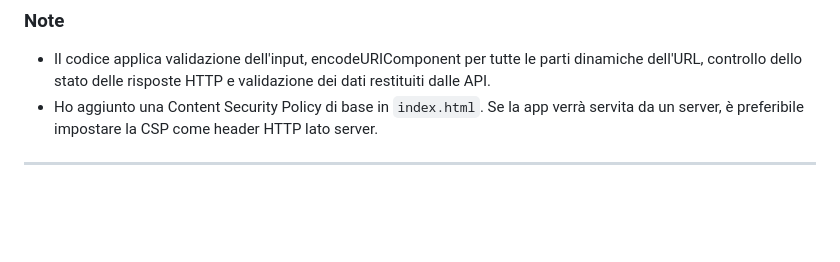
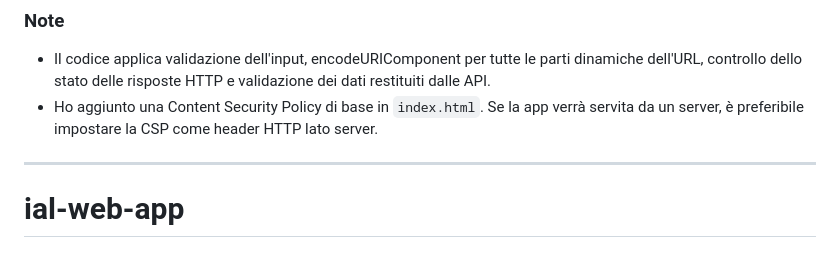
Before and after one commit to lukafreedom-commits/ial-web-app, a Markdown page: README.md, the part around the change. GitHub-like rendering; blank space fills up the shorter version.

```diff
--- a/README.md
+++ b/README.md
@@ -197,3 +197,5 @@ searchBtn.addEventListener("click", async () => {
 - Ho aggiunto una Content Security Policy di base in `index.html`. Se la app verrà servita da un server, è preferibile impostare la CSP come header HTTP lato server.
 
 ---
+
+# ial-web-app
```
